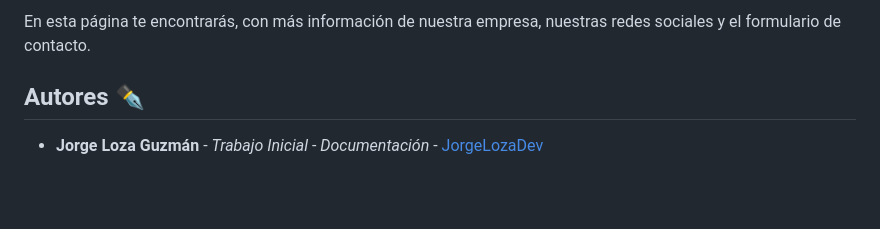
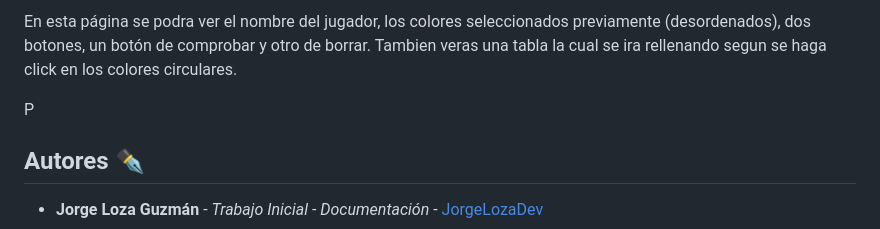
Before and after one commit to JorgeLozaDev/mastermind, a Markdown page: README.md, the part around the change printed below. Rendered like a GitHub page; blank space fills up the shorter version.

Commit message:
Se agrega una funcion para sanitizar el input del nombre, se agrega una nueva imagen para el README y se agrega contenido

```diff
--- a/README.md
+++ b/README.md
@@ -42,5 +42,7 @@ Contacto
 
-En esta página te encontrarás, con más información de nuestra empresa, nuestras redes sociales y el formulario de contacto.
+En esta página se podra ver el nombre del jugador, los colores seleccionados previamente (desordenados), dos botones, un botón de comprobar y otro de borrar. Tambien veras una tabla la cual se ira rellenando segun se haga click en los colores circulares.
+
+P
 
 ## Autores ✒️
 
```
Also changed, not shown: other parts of README.md (+2 -2 lines), src/img/Screenshot_4.png (added), 2 other files.
